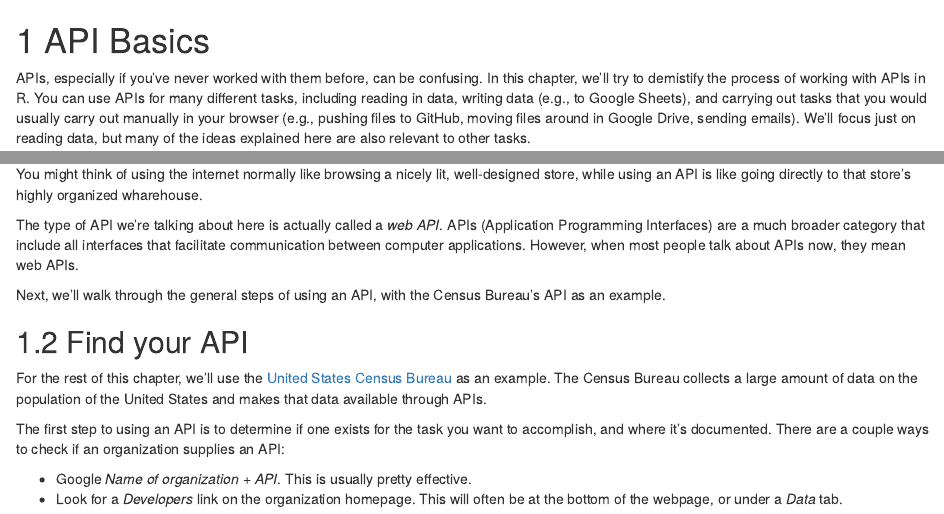
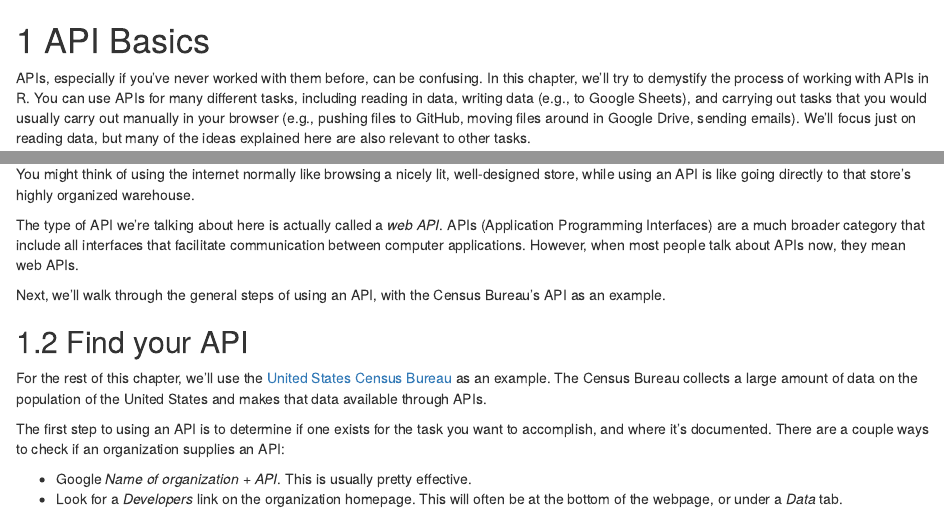
Before and after one commit to dcl-docs/wrangle, an R Markdown document (api-basics.Rmd): the page in a window 1100 px wide, from its top, and a second part further down, joined at a grey line. Rendered offline with R 4.5, knitr and Pandoc, with nearby package versions; drawn as R Markdown's standard HTML page in place of the format the file asks for; some code elsewhere in the file could not run offline.

Commit message:
fix spelling

````diff
--- a/api-basics.Rmd
+++ b/api-basics.Rmd
@@ -5,7 +5,7 @@
 library(tidyverse)
 ```
 
-APIs, especially if you've never worked with them before, can be confusing. In this chapter, we'll try to demistify the process of working with APIs in R. You can use APIs for many different tasks, including reading in data, writing data (e.g., to Google Sheets), and carrying out tasks that you would usually carry out manually in your browser (e.g., pushing files to GitHub, moving files around in Google Drive, sending emails). We'll focus just on reading data, but many of the ideas explained here are also relevant to other tasks.
+APIs, especially if you've never worked with them before, can be confusing. In this chapter, we'll try to demystify the process of working with APIs in R. You can use APIs for many different tasks, including reading in data, writing data (e.g., to Google Sheets), and carrying out tasks that you would usually carry out manually in your browser (e.g., pushing files to GitHub, moving files around in Google Drive, sending emails). We'll focus just on reading data, but many of the ideas explained here are also relevant to other tasks.
 
 ## What is an API?
 
@@ -13,7 +13,7 @@ You're already used to sending and receiving information over the internet. When
 
 APIs work in much the same way. APIs allow you to send and receive information over the internet, and you use URLs to control what information is sent or received. The main difference between using the internet "normally" and using an API is that the "normal" internet is made for humans, while APIs are made for computers. The Twitter homepage is designed so that it's easy for humans to read and send tweets, while the Twitter API is designed to make it easy for computers to download data and send tweets.
 
-You might think of using the internet normally like browsing a nicely lit, well-designed store, while using an API is like going directly to that store's highly organized wharehouse.
+You might think of using the internet normally like browsing a nicely lit, well-designed store, while using an API is like going directly to that store's highly organized warehouse.
 
 The type of API we're talking about here is actually called a _web API_. APIs (Application Programming Interfaces) are a much broader category that include all interfaces that facilitate communication between computer applications. However, when most people talk about APIs now, they mean web APIs.
 
````
